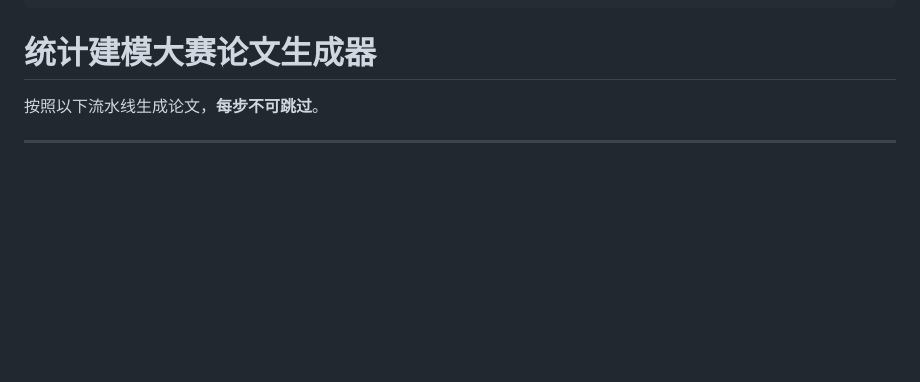
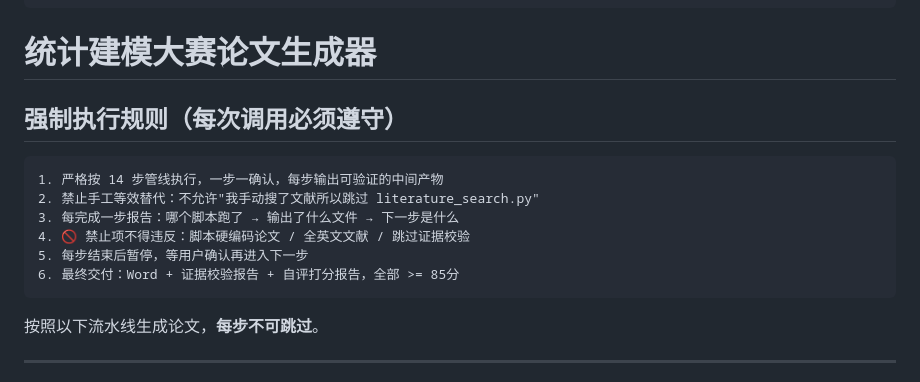
Before and after one commit to HZC123-git/math-model-paper, a Markdown page: stat-model-paper/SKILL.md, the part around the change. Rendered like a GitHub page; blank space fills up the shorter version.

Commit message:
feat(stat-model): 强制执行规则嵌入SKILL.md - 一步一确认/禁止手工替代/每步报告/交付>=85分

````diff
--- a/stat-model-paper/SKILL.md
+++ b/stat-model-paper/SKILL.md
@@ -16,6 +16,17 @@ metadata:
 ---
 
 # 统计建模大赛论文生成器
+
+## 强制执行规则（每次调用必须遵守）
+
+```
+1. 严格按 14 步管线执行，一步一确认，每步输出可验证的中间产物
+2. 禁止手工等效替代：不允许"我手动搜了文献所以跳过 literature_search.py"
+3. 每完成一步报告：哪个脚本跑了 → 输出了什么文件 → 下一步是什么
+4. 🚫 禁止项不得违反：脚本硬编码论文 / 全英文文献 / 跳过证据校验
+5. 每步结束后暂停，等用户确认再进入下一步
+6. 最终交付：Word + 证据校验报告 + 自评打分报告，全部 >= 85分
+```
 
 按照以下流水线生成论文，**每步不可跳过**。
 
````
